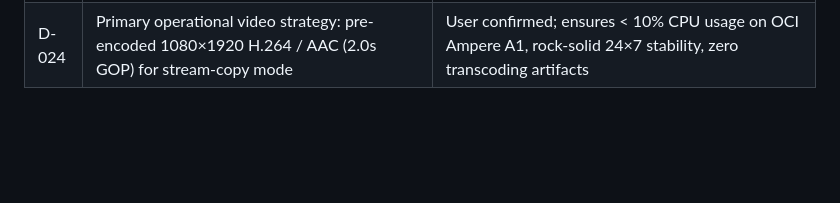
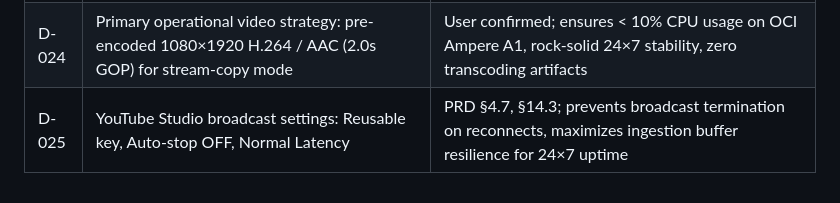
Before and after one commit to SoumyA16-git/yt-live-manager, a Markdown page: DECISIONS.md, the part around the change. GitHub-like rendering; blank space fills up the shorter version.

Commit message:
docs: record D-025 (YouTube Studio broadcast settings)

```diff
--- a/DECISIONS.md
+++ b/DECISIONS.md
@@ -29,3 +29,4 @@ preserves 24×7 stability, and record here.
 | D-022 | Unknown keys in settings.json loaded from disk are passed through (lenient load) | Prevents data loss across versions; API path still rejects unknowns via validate.js |
 | D-023 | Health verdict computed in `/api/status` | PRD §15.4 computes HEALTHY/DEGRADED/UNHEALTHY from encoder speed, failures, gates, and system metrics |
 | D-024 | Primary operational video strategy: pre-encoded 1080×1920 H.264 / AAC (2.0s GOP) for stream-copy mode | User confirmed; ensures < 10% CPU usage on OCI Ampere A1, rock-solid 24×7 stability, zero transcoding artifacts |
+| D-025 | YouTube Studio broadcast settings: Reusable key, Auto-stop OFF, Normal Latency | PRD §4.7, §14.3; prevents broadcast termination on reconnects, maximizes ingestion buffer resilience for 24×7 uptime |
```
